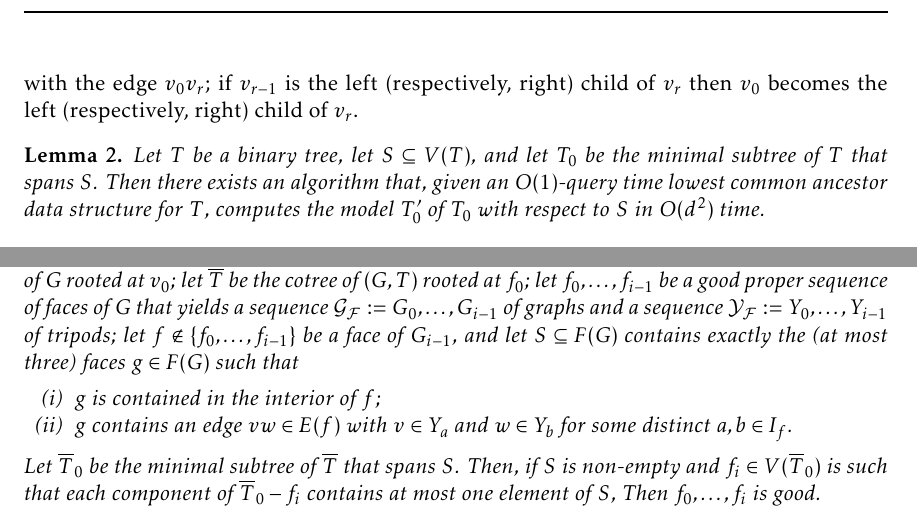
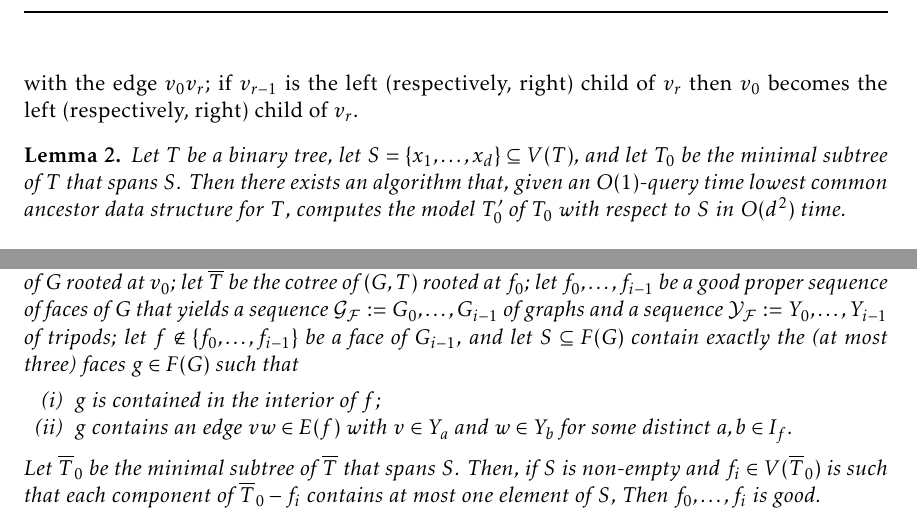
Before and after one commit to patmorin/ps2, a LaTeX document (ps2.tex): two parts of pages 4 and 7 of 13, joined at a grey line, cut so that both start at the same text. Compiled offline with pdfLaTeX.

Commit message:
fixed some typos

```diff
--- a/ps2.tex
+++ b/ps2.tex
@@ -187,7 +187,7 @@ Let $T$ be a binary tree and $S \subseteq V(T)$. An upward path $v_0,\ldots,v_r$
 
 \begin{lem}\label{reconstruction}
   % Given a constant query time lowest common ancestor data structure for a binary tree $T$ and a subset $S:=\{x_1,\ldots,x_d\}$ of nodes in $T$.
-  Let $T$ be a binary tree, let $S\subseteq V(T)$, and let $T_0$ be the minimal subtree of $T$ that spans $S$. Then there exists an algorithm that, given an $O(1)$-query time lowest common ancestor data structure for $T$,  computes the model $T_0'$ of $T_0$ with respect to $S$ in $O(d^2)$ time.
+  Let $T$ be a binary tree, let $S=\{x_1,\ldots,x_d\} \subseteq V(T)$, and let $T_0$ be the minimal subtree of $T$ that spans $S$. Then there exists an algorithm that, given an $O(1)$-query time lowest common ancestor data structure for $T$,  computes the model $T_0'$ of $T_0$ with respect to $S$ in $O(d^2)$ time.
 \end{lem}
 
 \begin{proof}
@@ -319,7 +319,7 @@ Refer to \cref{baby_sperner_fig} for an illustration of the following (probably
 The next lemma, which is the main new insight in this paper, allows us to use \cref{reconstruction} to find Sperner triangles in constant time.
 
 \begin{lem}\label{lca_sperner}
-  Let $G$ be a triangulation with a vertex $v_0$ on its outer face $f_0$; let $T$ be a spanning tree of $G$ rooted at $v_0$; let $\overline{T}$ be the cotree of $(G,T)$ rooted at $f_0$; let $f_0,\ldots,f_{i-1}$ be a good proper sequence of faces of $G$ that yields a sequence $\mathcal{G_F}:=G_0,\ldots,G_{i-1}$ of graphs and a sequence $\mathcal{Y_F}:=Y_0,\ldots,Y_{i-1}$ of tripods; let $f\not\in \{f_0,\ldots,f_{i-1}\}$ be a face of $G_{i-1}$, and let $S\subseteq F(G)$ contains exactly the (at most three) faces $g\in F(G)$ such that
+  Let $G$ be a triangulation with a vertex $v_0$ on its outer face $f_0$; let $T$ be a spanning tree of $G$ rooted at $v_0$; let $\overline{T}$ be the cotree of $(G,T)$ rooted at $f_0$; let $f_0,\ldots,f_{i-1}$ be a good proper sequence of faces of $G$ that yields a sequence $\mathcal{G_F}:=G_0,\ldots,G_{i-1}$ of graphs and a sequence $\mathcal{Y_F}:=Y_0,\ldots,Y_{i-1}$ of tripods; let $f\not\in \{f_0,\ldots,f_{i-1}\}$ be a face of $G_{i-1}$, and let $S\subseteq F(G)$ contain exactly the (at most three) faces $g\in F(G)$ such that
   \begin{compactenum}[(i)]
       \item $g$ is contained in the interior of $f$;
       \item $g$ contains an edge $vw\in E(f)$ with $v\in Y_a$ and $w\in Y_b$ for some distinct $a,b\in I_f$.
```
Also changed, not shown: ps2.tex (4 more changed lines).
